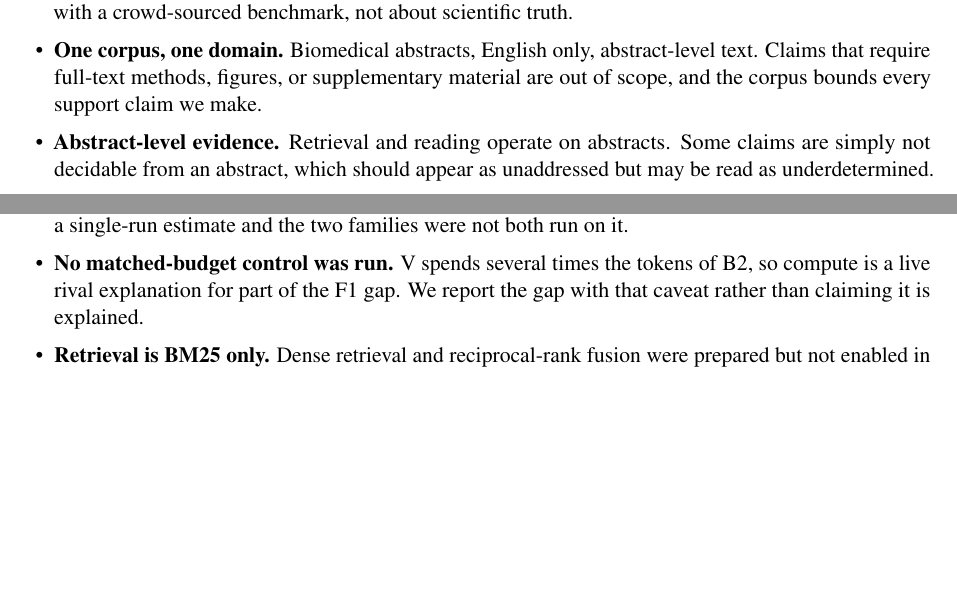
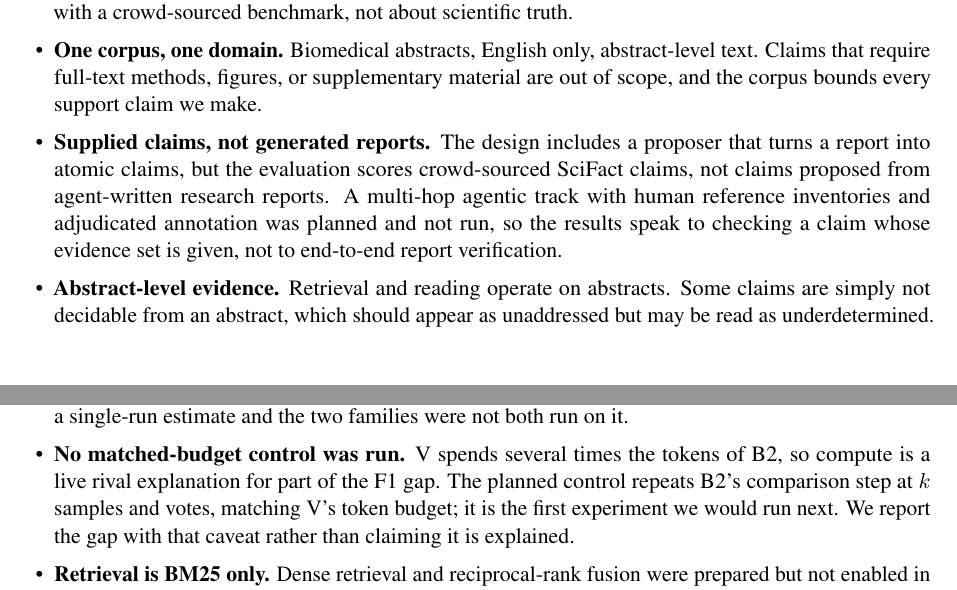
Before and after one commit to Rushi-Balapure/Multi-Agent-Validator-System, a LaTeX paper (paper/main.tex): two parts of pages 16 and 17 of 22, joined at a grey line, cut so that both start at the same text, the shorter picture padded with empty space. Compiled offline with pdfLaTeX.

Commit message:
Name the two gaps the limitations list was still vague about.
The paper now says plainly that it scores supplied SciFact claims rather than
claims proposed from agent-written reports, so the omitted agentic track is
visible in the paper and not only in the research plan. The matched-budget
bullet now states the control it refers to: B2 at k samples with a vote, which
is the first experiment to run next. Abstract wording no longer repeats the
same zero twice.

```diff
--- a/paper/main.tex
+++ b/paper/main.tex
@@ -1022,6 +1022,13 @@ without redesigning it.
     only, abstract-level text. Claims that require full-text methods,
     figures, or supplementary material are out of scope, and the corpus
     bounds every support claim we make.
+  \item \textbf{Supplied claims, not generated reports.} The design includes a
+    proposer that turns a report into atomic claims, but the evaluation
+    scores crowd-sourced SciFact claims, not claims proposed from
+    agent-written research reports. A multi-hop agentic track with human
+    reference inventories and adjudicated annotation was planned and not
+    run, so the results speak to checking a claim whose evidence set is
+    given, not to end-to-end report verification.
   \item \textbf{Abstract-level evidence.} Retrieval and reading operate on
     abstracts. Some claims are simply not decidable from an abstract, which
     should appear as unaddressed but may be read as underdetermined.
@@ -1042,7 +1049,9 @@ without redesigning it.
     the two families were not both run on it.
   \item \textbf{No matched-budget control was run.} V spends several times
     the tokens of B2, so compute is a live rival explanation for part of the
-    F1 gap. We report the gap with that caveat rather than claiming it is
+    F1 gap. The planned control repeats B2's comparison step at $k$ samples
+    and votes, matching V's token budget; it is the first experiment we would
+    run next. We report the gap with that caveat rather than claiming it is
     explained.
   \item \textbf{Retrieval is BM25 only.} Dense retrieval and
     reciprocal-rank fusion were prepared but not enabled in the product path.
```
Also changed, not shown: paper/main.pdf, paper/main.tex (2 more changed lines).
